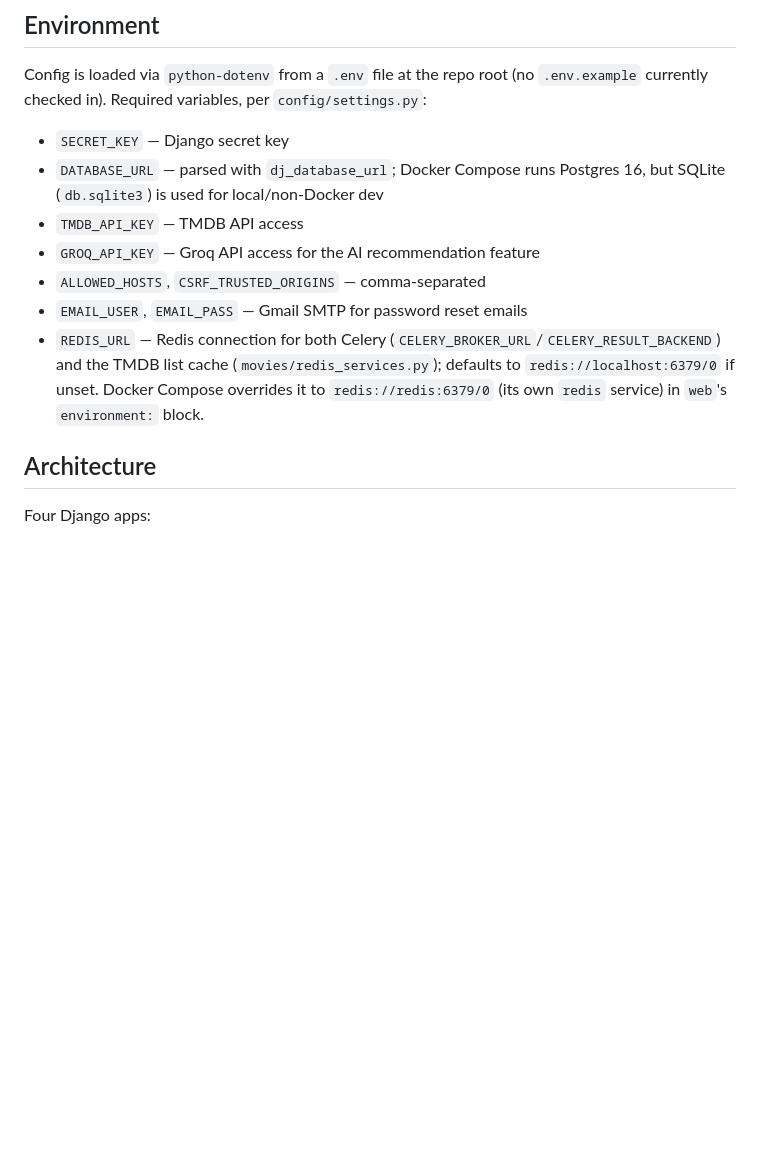
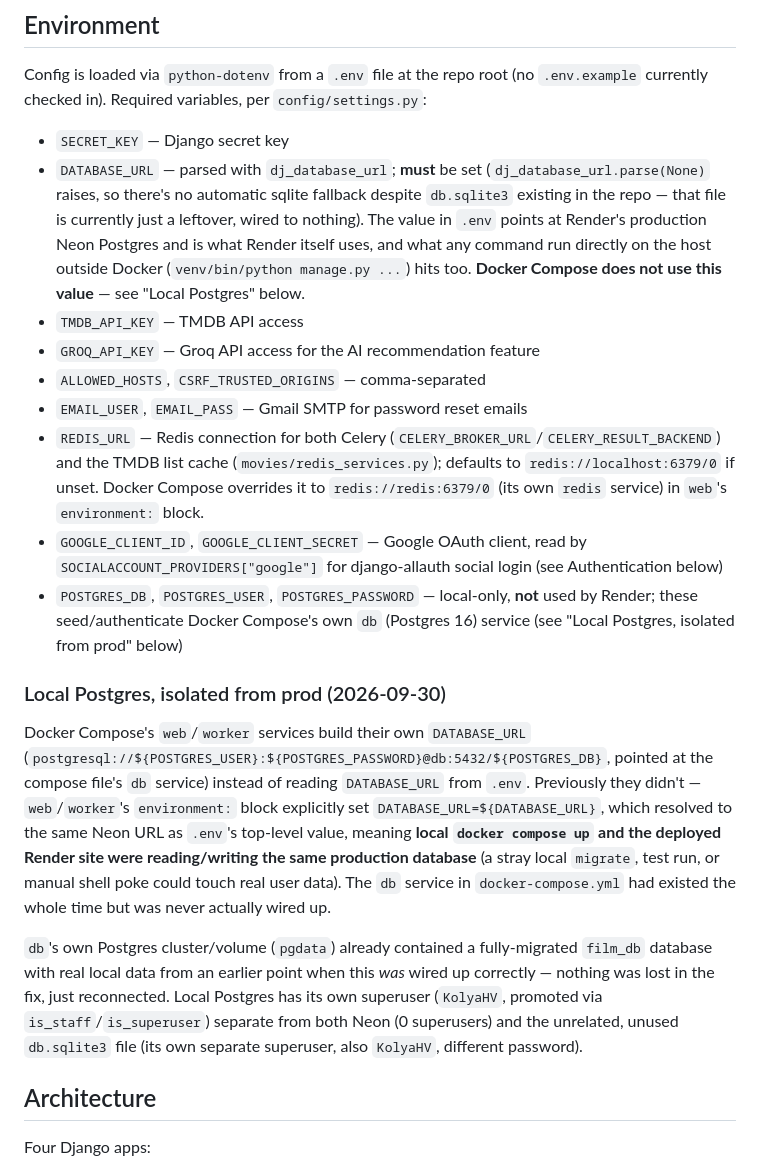
Before and after one commit to KolyaHulchuk/film_project_django, a Markdown page: CLAUDE.md, the part around one of its changes. Rendered like a GitHub page; blank space fills up the shorter version.

```diff
--- a/CLAUDE.md
+++ b/CLAUDE.md
@@ -44,12 +44,20 @@ Ruff (`pyproject.toml`) is configured with `E`, `W`, `F`, `I`, `UP`, `B`, `C4`,
 Config is loaded via `python-dotenv` from a `.env` file at the repo root (no `.env.example` currently checked in). Required variables, per `config/settings.py`:
 
 - `SECRET_KEY` — Django secret key
-- `DATABASE_URL` — parsed with `dj_database_url`; Docker Compose runs Postgres 16, but SQLite (`db.sqlite3`) is used for local/non-Docker dev
+- `DATABASE_URL` — parsed with `dj_database_url`; **must** be set (`dj_database_url.parse(None)` raises, so there's no automatic sqlite fallback despite `db.sqlite3` existing in the repo — that file is currently just a leftover, wired to nothing). The value in `.env` points at Render's production Neon Postgres and is what Render itself uses, and what any command run directly on the host outside Docker (`venv/bin/python manage.py ...`) hits too. **Docker Compose does not use this value** — see "Local Postgres" below.
 - `TMDB_API_KEY` — TMDB API access
 - `GROQ_API_KEY` — Groq API access for the AI recommendation feature
 - `ALLOWED_HOSTS`, `CSRF_TRUSTED_ORIGINS` — comma-separated
 - `EMAIL_USER`, `EMAIL_PASS` — Gmail SMTP for password reset emails
 - `REDIS_URL` — Redis connection for both Celery (`CELERY_BROKER_URL`/`CELERY_RESULT_BACKEND`) and the TMDB list cache (`movies/redis_services.py`); defaults to `redis://localhost:6379/0` if unset. Docker Compose overrides it to `redis://redis:6379/0` (its own `redis` service) in `web`'s `environment:` block.
+- `GOOGLE_CLIENT_ID`, `GOOGLE_CLIENT_SECRET` — Google OAuth client, read by `SOCIALACCOUNT_PROVIDERS["google"]` for django-allauth social login (see Authentication below)
+- `POSTGRES_DB`, `POSTGRES_USER`, `POSTGRES_PASSWORD` — local-only, **not** used by Render; these seed/authenticate Docker Compose's own `db` (Postgres 16) service (see "Local Postgres, isolated from prod" below)
+
+### Local Postgres, isolated from prod (2026-09-30)
+
+Docker Compose's `web`/`worker` services build their own `DATABASE_URL` (`postgresql://${POSTGRES_USER}:${POSTGRES_PASSWORD}@db:5432/${POSTGRES_DB}`, pointed at the compose file's `db` service) instead of reading `DATABASE_URL` from `.env`. Previously they didn't — `web`/`worker`'s `environment:` block explicitly set `DATABASE_URL=${DATABASE_URL}`, which resolved to the same Neon URL as `.env`'s top-level value, meaning **local `docker compose up` and the deployed Render site were reading/writing the same production database** (a stray local `migrate`, test run, or manual shell poke could touch real user data). The `db` service in `docker-compose.yml` had existed the whole time but was never actually wired up.
+
+`db`'s own Postgres cluster/volume (`pgdata`) already contained a fully-migrated `film_db` database with real local data from an earlier point when this *was* wired up correctly — nothing was lost in the fix, just reconnected. Local Postgres has its own superuser (`KolyaHV`, promoted via `is_staff`/`is_superuser`) separate from both Neon (0 superusers) and the unrelated, unused `db.sqlite3` file (its own separate superuser, also `KolyaHV`, different password).
 
 ## Architecture
 
```
Also changed, not shown: other parts of CLAUDE.md (+13 -0 lines).
